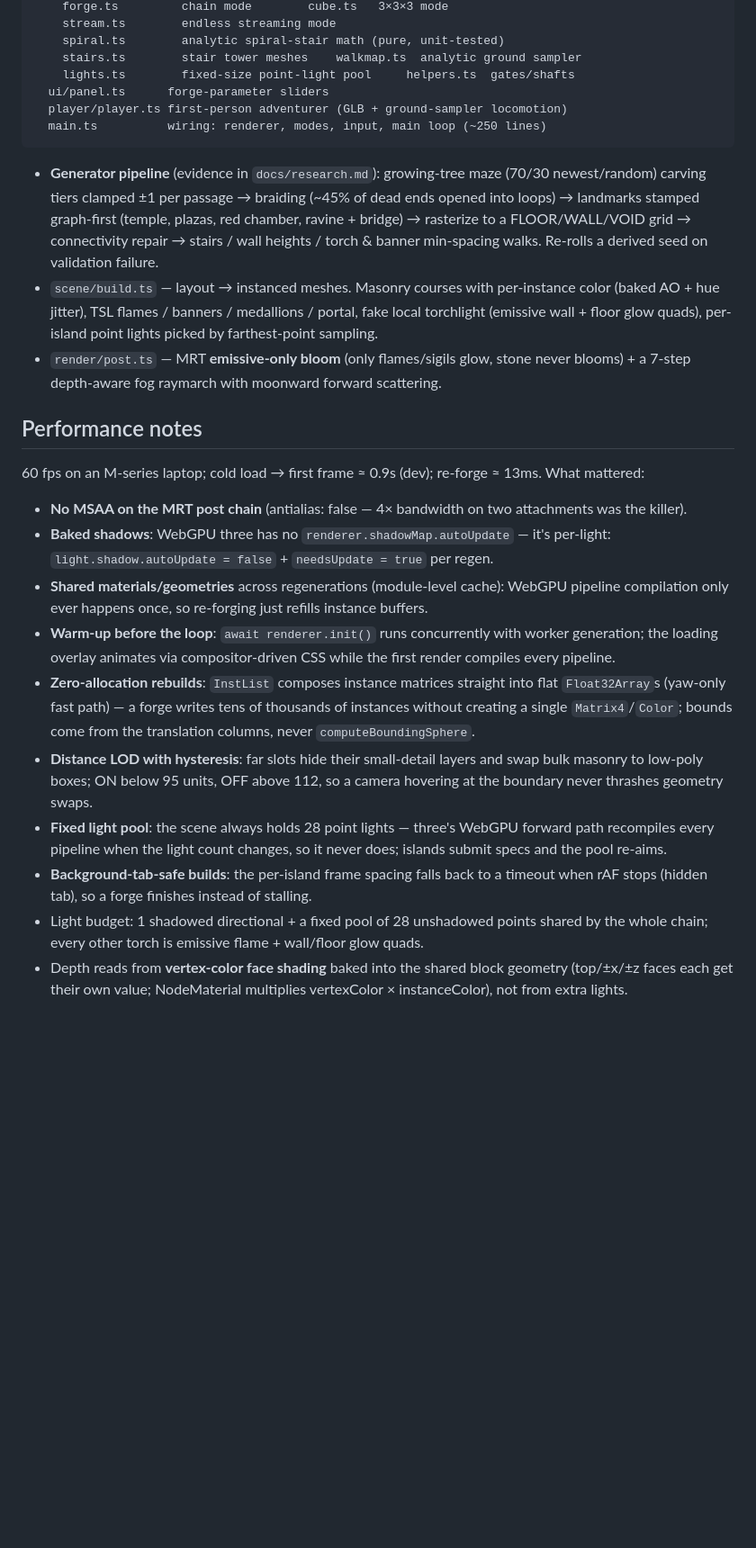
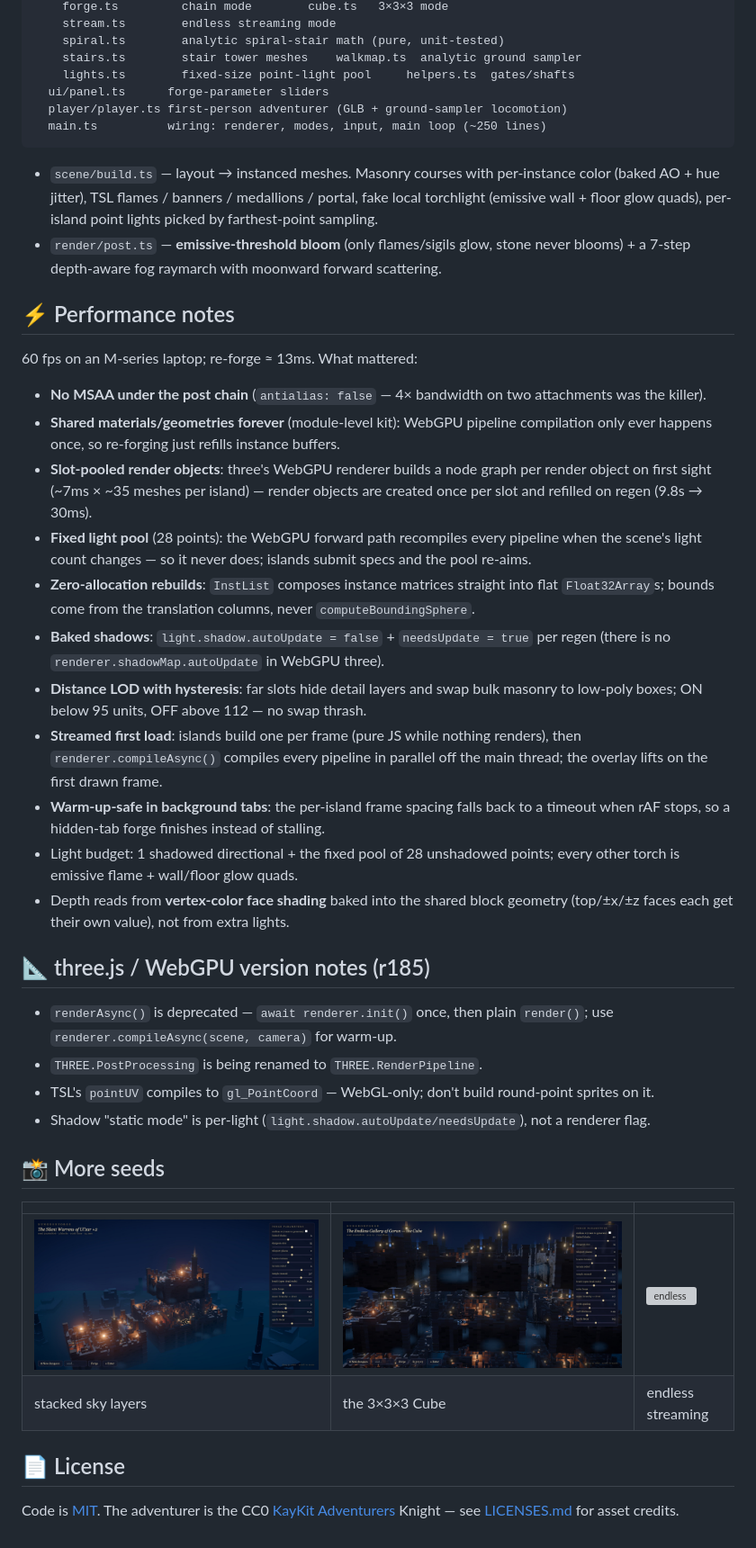
Before and after one commit to pajama-studio/dungeonforge, a Markdown page: README.md, the part around one of its changes. Shown at 90% size. Rendered like a GitHub page; blank space fills up the shorter version; grey boxes are pictures that could not be loaded.

````diff
--- a/README.md
+++ b/README.md
@@ -67,50 +114,64 @@ src/
   main.ts          wiring: renderer, modes, input, main loop (~250 lines)
 ```
 
-- **Generator pipeline** (evidence in `docs/research.md`): growing-tree maze
-  (70/30 newest/random) carving tiers clamped ±1 per passage → braiding (~45% of
-  dead ends opened into loops) → landmarks stamped graph-first (temple, plazas,
-  red chamber, ravine + bridge) → rasterize to a FLOOR/WALL/VOID grid →
-  connectivity repair → stairs / wall heights / torch & banner min-spacing
-  walks. Re-rolls a derived seed on validation failure.
 - `scene/build.ts` — layout → instanced meshes. Masonry courses with per-instance
   color (baked AO + hue jitter), TSL flames / banners / medallions / portal,
   fake local torchlight (emissive wall + floor glow quads), per-island point
   lights picked by farthest-point sampling.
-- `render/post.ts` — MRT **emissive-only bloom** (only flames/sigils glow, stone
+- `render/post.ts` — **emissive-threshold bloom** (only flames/sigils glow, stone
   never blooms) + a 7-step depth-aware fog raymarch with moonward forward
   scattering.
 
-## Performance notes
+## ⚡ Performance notes
 
-60 fps on an M-series laptop; cold load → first frame ≈ 0.9s (dev); re-forge ≈ 13ms.
-What mattered:
+60 fps on an M-series laptop; re-forge ≈ 13ms. What mattered:
 
-- **No MSAA on the MRT post chain** (antialias: false — 4× bandwidth on two
+- **No MSAA under the post chain** (`antialias: false` — 4× bandwidth on two
   attachments was the killer).
-- **Baked shadows**: WebGPU three has no `renderer.shadowMap.autoUpdate` — it's
-  per-light: `light.shadow.autoUpdate = false` + `needsUpdate = true` per regen.
-- **Shared materials/geometries** across regenerations (module-level cache):
-  WebGPU pipeline compilation only ever happens once, so re-forging just refills
-  instance buffers.
-- **Warm-up before the loop**: `await renderer.init()` runs concurrently with
-  worker generation; the loading overlay animates via compositor-driven CSS
-  while the first render compiles every pipeline.
+- **Shared materials/geometries forever** (module-level kit): WebGPU pipeline
+  compilation only ever happens once, so re-forging just refills instance buffers.
+- **Slot-pooled render objects**: three's WebGPU renderer builds a node graph
+  per render object on first sight (~7ms × ~35 meshes per island) — render
+  objects are created once per slot and refilled on regen (9.8s → 30ms).
+- **Fixed light pool** (28 points): the WebGPU forward path recompiles every
+  pipeline when the scene's light count changes — so it never does; islands
+  submit specs and the pool re-aims.
 - **Zero-allocation rebuilds**: `InstList` composes instance matrices straight
-  into flat `Float32Array`s (yaw-only fast path) — a forge writes tens of
-  thousands of instances without creating a single `Matrix4`/`Color`; bounds
-  come from the translation columns, never `computeBoundingSphere`.
-- **Distance LOD with hysteresis**: far slots hide their small-detail layers and
-  swap bulk masonry to low-poly boxes; ON below 95 units, OFF above 112, so a
-  camera hovering at the boundary never thrashes geometry swaps.
-- **Fixed light pool**: the scene always holds 28 point lights — three's WebGPU
-  forward path recompiles every pipeline when the light count changes, so it
-  never does; islands submit specs and the pool re-aims.
-- **Background-tab-safe builds**: the per-island frame spacing falls back to a
-  timeout when rAF stops (hidden tab), so a forge finishes instead of stalling.
-- Light budget: 1 shadowed directional + a fixed pool of 28 unshadowed points
-  shared by the whole chain; every other torch is emissive flame + wall/floor
-  glow quads.
+  into flat `Float32Array`s; bounds come from the translation columns, never
+  `computeBoundingSphere`.
+- **Baked shadows**: `light.shadow.autoUpdate = false` + `needsUpdate = true`
+  per regen (there is no `renderer.shadowMap.autoUpdate` in WebGPU three).
+- **Distance LOD with hysteresis**: far slots hide detail layers and swap bulk
+  masonry to low-poly boxes; ON below 95 units, OFF above 112 — no swap thrash.
+- **Streamed first load**: islands build one per frame (pure JS while nothing
+  renders), then `renderer.compileAsync()` compiles every pipeline in parallel
+  off the main thread; the overlay lifts on the first drawn frame.
+- **Warm-up-safe in background tabs**: the per-island frame spacing falls back
+  to a timeout when rAF stops, so a hidden-tab forge finishes instead of stalling.
+- Light budget: 1 shadowed directional + the fixed pool of 28 unshadowed points;
+  every other torch is emissive flame + wall/floor glow quads.
 - Depth reads from **vertex-color face shading** baked into the shared block
-  geometry (top/±x/±z faces each get their own value; NodeMaterial multiplies
-  vertexColor × instanceColor), not from extra lights.
+  geometry (top/±x/±z faces each get their own value), not from extra lights.
+
+## 📐 three.js / WebGPU version notes (r185)
+
+- `renderAsync()` is deprecated — `await renderer.init()` once, then plain
+  `render()`; use `renderer.compileAsync(scene, camera)` for warm-up.
+- `THREE.PostProcessing` is being renamed to `THREE.RenderPipeline`.
+- TSL's `pointUV` compiles to `gl_PointCoord` — WebGL-only; don't build
+  round-point sprites on it.
+- Shadow "static mode" is per-light (`light.shadow.autoUpdate/needsUpdate`),
+  not a renderer flag.
+
+## 📸 More seeds
+
+| | | |
+| --- | --- | --- |
+| ![layers](docs/shot-v20-layers.jpeg) | ![cube](docs/shot-v22-cube.jpeg) | ![endless](docs/shot-v19-endless.jpeg) |
+| stacked sky layers | the 3×3×3 Cube | endless streaming |
+
+## 📄 License
+
+Code is [MIT](LICENSE). The adventurer is the CC0
+[KayKit Adventurers](https://kaylousberg.com) Knight — see
+[LICENSES.md](LICENSES.md) for asset credits.
````
Also changed, not shown: other parts of README.md (+75 -28 lines).
